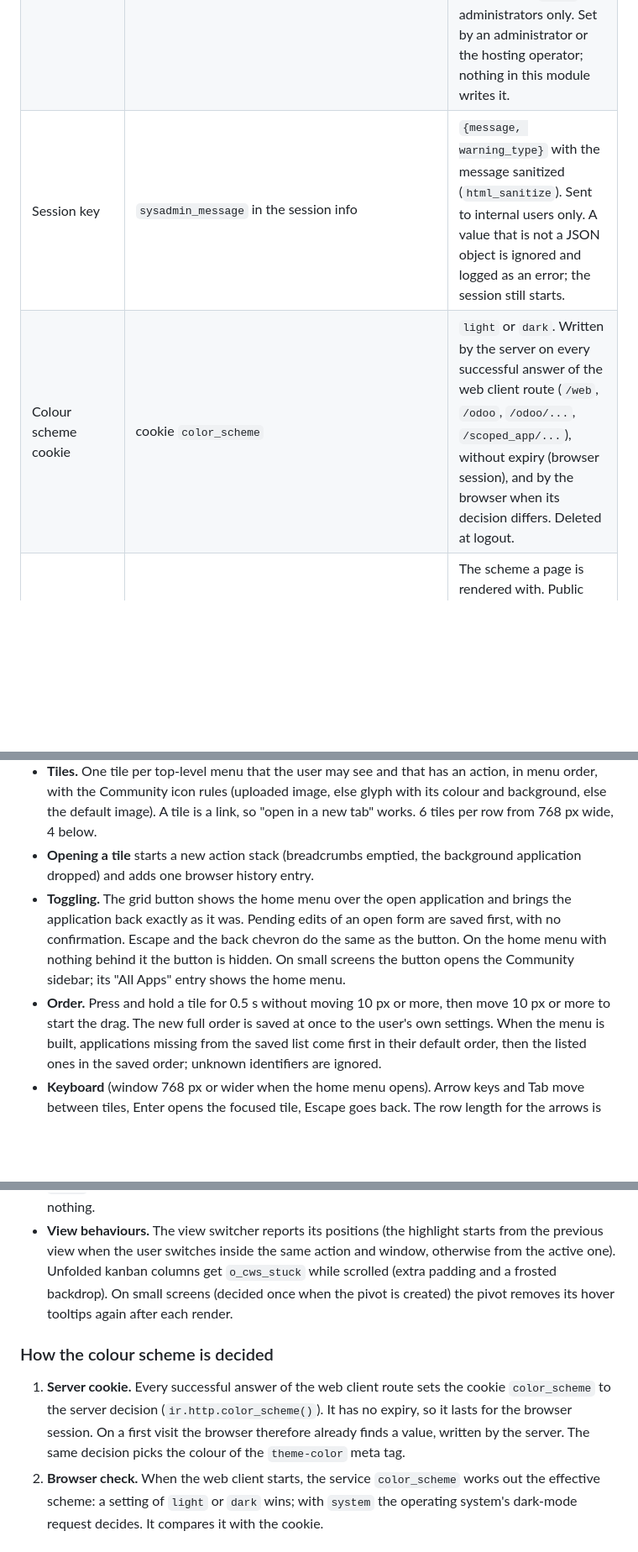
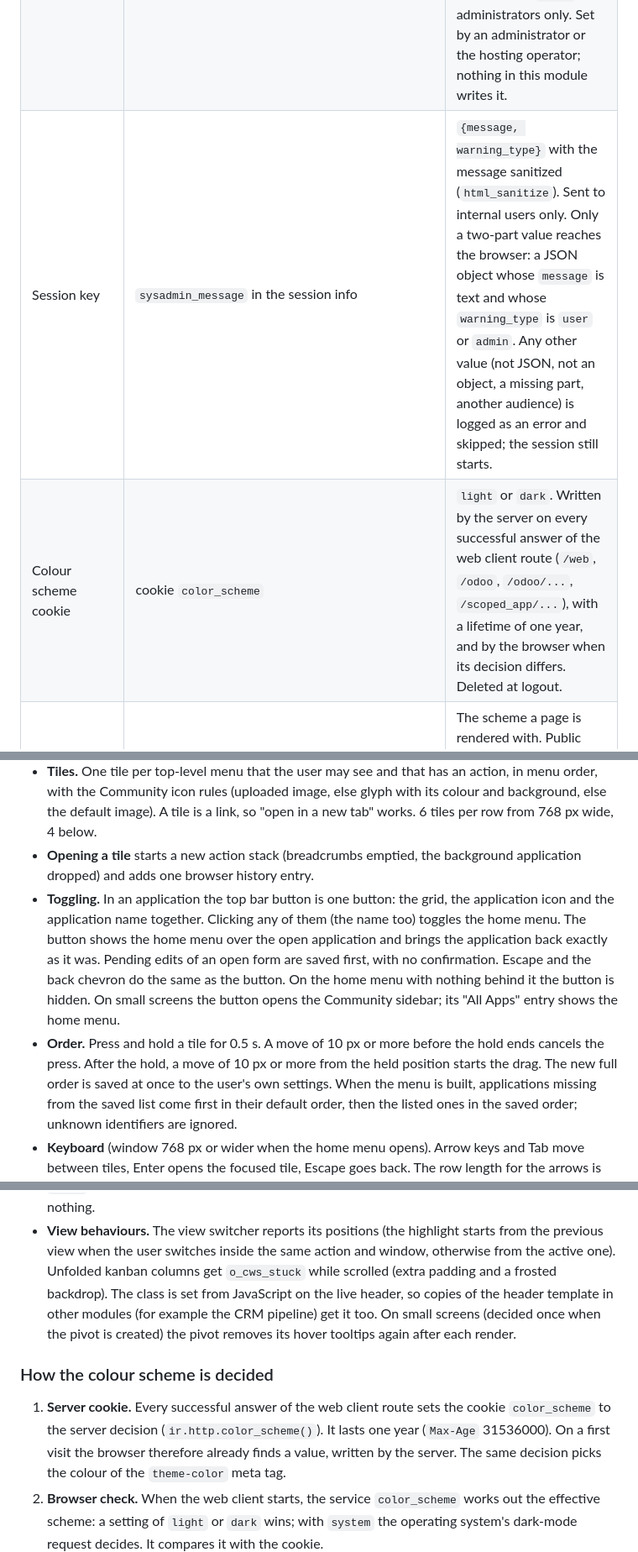
Before and after one commit to volkantasci/complete, a Markdown page: addons/web_enterprise/README.md, 3 parts joined by grey strips. Shown at 84% size. Drawn GitHub-style; blank space fills up the shorter version.

```diff
--- a/addons/web_enterprise/README.md
+++ b/addons/web_enterprise/README.md
@@ -23,8 +23,8 @@ that Community provides.
 | Colour scheme setting | field `res.users.settings.color_scheme` | Selection `system`, `light`, `dark`. Required, default `system`. Writing an empty value is ignored (the stored value stays). |
 | Colour scheme on users | field `res.users.color_scheme` | Related to the setting above, labelled "Color Scheme", writable by the user themself (`user_writeable`). Shown as "Theme" on the preferences dialog and on the user form (Preferences tab). |
 | Administrator message | system parameter `sysadmin.message` | JSON object `{"message": "<p>...</p>", "warning_type": "user" or "admin"}`. `message` is rich text; `warning_type` is the audience: `user` = every internal user, `admin` = administrators only. Set by an administrator or the hosting operator; nothing in this module writes it. |
-| Session key | `sysadmin_message` in the session info | `{message, warning_type}` with the message sanitized (`html_sanitize`). Sent to internal users only. A value that is not a JSON object is ignored and logged as an error; the session still starts. |
-| Colour scheme cookie | cookie `color_scheme` | `light` or `dark`. Written by the server on every successful answer of the web client route (`/web`, `/odoo`, `/odoo/...`, `/scoped_app/...`), without expiry (browser session), and by the browser when its decision differs. Deleted at logout. |
+| Session key | `sysadmin_message` in the session info | `{message, warning_type}` with the message sanitized (`html_sanitize`). Sent to internal users only. Only a two-part value reaches the browser: a JSON object whose `message` is text and whose `warning_type` is `user` or `admin`. Any other value (not JSON, not an object, a missing part, another audience) is logged as an error and skipped; the session still starts. |
+| Colour scheme cookie | cookie `color_scheme` | `light` or `dark`. Written by the server on every successful answer of the web client route (`/web`, `/odoo`, `/odoo/...`, `/scoped_app/...`), with a lifetime of one year, and by the browser when its decision differs. Deleted at logout. |
 | Server decision | `ir.http.color_scheme()` | The scheme a page is rendered with. Public user: `light`. Setting `light` or `dark`: that value. Otherwise the cookie, if it is `light` or `dark`. Otherwise `light`. |
 | Browser colour | `ir.http._cws_browser_chrome_colour(scheme)` and the `theme-color` meta tag | The colour mobile browsers paint their toolbar with: one value for light, one for dark. |
 | Home menu action | client action `menu` | The home menu as a screen of the action stack. Browser tab title "Home". Asking for it while it is shown changes nothing. |
@@ -54,14 +54,13 @@ requires, so that tours and other modules can find the tiles.
   link, so "open in a new tab" works. 6 tiles per row from 768 px wide, 4 below.
 - **Opening a tile** starts a new action stack (breadcrumbs emptied, the
   background application dropped) and adds one browser history entry.
-- **Toggling.** The grid button shows the home menu over the open application
+- **Toggling.** In an application the top bar button is one button: the grid, the application icon and the application name together. Clicking any of them (the name too) toggles the home menu. The button shows the home menu over the open application
   and brings the application back exactly as it was. Pending edits of an open
   form are saved first, with no confirmation. Escape and the back chevron do the
   same as the button. On the home menu with nothing behind it the button is
   hidden. On small screens the button opens the Community sidebar; its "All Apps"
   entry shows the home menu.
-- **Order.** Press and hold a tile for 0.5 s without moving 10 px or more, then move
-  10 px or more to start the drag. The new full order is saved at once to the user's own settings. When the
+- **Order.** Press and hold a tile for 0.5 s. A move of 10 px or more before the hold ends cancels the press. After the hold, a move of 10 px or more from the held position starts the drag. The new full order is saved at once to the user's own settings. When the
   menu is built, applications missing from the saved list come first in their
   default order, then the listed ones in the saved order; unknown identifiers
   are ignored.
@@ -80,14 +79,14 @@ requires, so that tours and other modules can find the tiles.
 - **View behaviours.** The view switcher reports its positions (the highlight
   starts from the previous view when the user switches inside the same action
   and window, otherwise from the active one). Unfolded kanban columns get
-  `o_cws_stuck` while scrolled (extra padding and a frosted backdrop). On small screens (decided once when the pivot is
+  `o_cws_stuck` while scrolled (extra padding and a frosted backdrop). The class is set from JavaScript on the live header, so copies of the header template in other modules (for example the CRM pipeline) get it too. On small screens (decided once when the pivot is
   created) the pivot removes its hover tooltips again after each render.
 
 ### How the colour scheme is decided
 
 1. **Server cookie.** Every successful answer of the web client route sets the
    cookie `color_scheme` to the server decision (`ir.http.color_scheme()`). It
-   has no expiry, so it lasts for the browser session. On a first visit the
+   lasts one year (`Max-Age` 31536000). On a first visit the
    browser therefore already finds a value, written by the server. The same
    decision picks the colour of the `theme-color` meta tag.
 2. **Browser check.** When the web client starts, the service `color_scheme`
```
Also changed, not shown: docs/modules/web_shell.md (+6 -3 lines), docs/assets/web_shell/03-home-search-palette.mobile.png, docs/assets/web_shell/03-home-search-palette.png, docs/assets/web_shell/04-app-navbar.png, docs/assets/web_shell/10-home-admin-message.mobile.png, docs/assets/web_shell/10-home-admin-message.png, docs/assets/web_shell/17-kanban-header-sticky.png.
